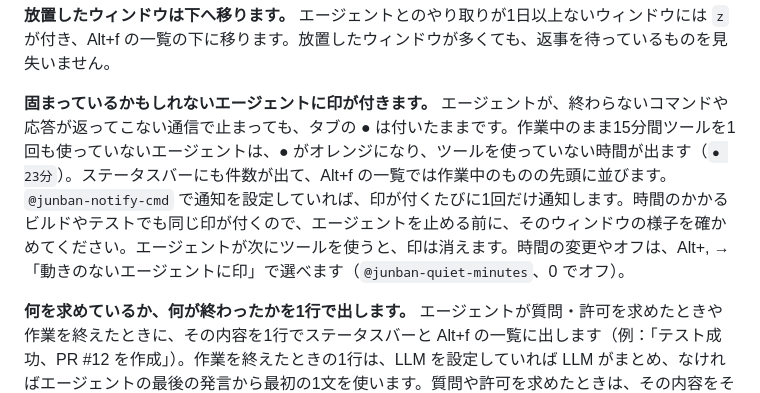
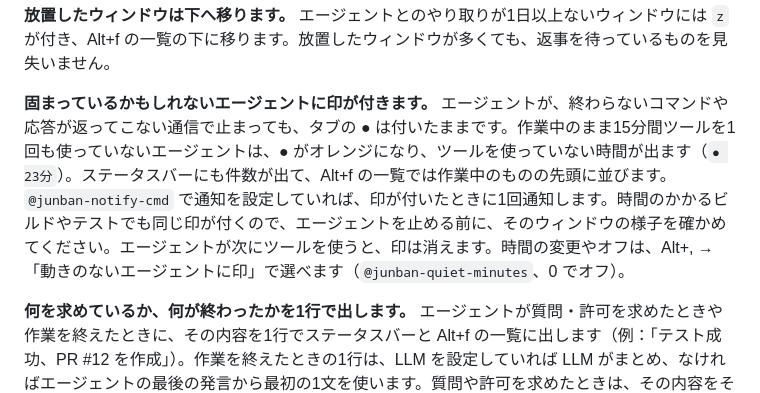
Before and after one commit to Nameless-LLC/junban, a Markdown page: README.ja.md, the part around the change. Rendered like a GitHub page.

Commit message:
Docs: silent agents, README JA pass 2 (clean) polish
Co-Authored-By: Claude Opus 5.5 <noreply@anthropic.com>
Claude-Session: https://claude.ai/code/session_01MGAVtsbFE3fVgUdV4iH7ti

```diff
--- a/README.ja.md
+++ b/README.ja.md
@@ -109,7 +109,7 @@ git -C ~/.tmux/plugins/junban pull && claude plugin update junban@junban
 
 **放置したウィンドウは下へ移ります。** エージェントとのやり取りが1日以上ないウィンドウには `z` が付き、Alt+f の一覧の下に移ります。放置したウィンドウが多くても、返事を待っているものを見失いません。
 
-**固まっているかもしれないエージェントに印が付きます。** エージェントが、終わらないコマンドや応答が返ってこない通信で止まっても、タブの ● は付いたままです。作業中のまま15分間ツールを1回も使っていないエージェントは、● がオレンジになり、ツールを使っていない時間が出ます（`● 23分`）。ステータスバーにも件数が出て、Alt+f の一覧では作業中のものの先頭に並びます。`@junban-notify-cmd` で通知を設定していれば、印が付くたびに1回だけ通知します。時間のかかるビルドやテストでも同じ印が付くので、エージェントを止める前に、そのウィンドウの様子を確かめてください。エージェントが次にツールを使うと、印は消えます。時間の変更やオフは、Alt+, →「動きのないエージェントに印」で選べます（`@junban-quiet-minutes`、0 でオフ）。
+**固まっているかもしれないエージェントに印が付きます。** エージェントが、終わらないコマンドや応答が返ってこない通信で止まっても、タブの ● は付いたままです。作業中のまま15分間ツールを1回も使っていないエージェントは、● がオレンジになり、ツールを使っていない時間が出ます（`● 23分`）。ステータスバーにも件数が出て、Alt+f の一覧では作業中のものの先頭に並びます。`@junban-notify-cmd` で通知を設定していれば、印が付いたときに1回通知します。時間のかかるビルドやテストでも同じ印が付くので、エージェントを止める前に、そのウィンドウの様子を確かめてください。エージェントが次にツールを使うと、印は消えます。時間の変更やオフは、Alt+, →「動きのないエージェントに印」で選べます（`@junban-quiet-minutes`、0 でオフ）。
 
 **何を求めているか、何が終わったかを1行で出します。** エージェントが質問・許可を求めたときや作業を終えたときに、その内容を1行でステータスバーと Alt+f の一覧に出します（例：「テスト成功、PR #12 を作成」）。作業を終えたときの1行は、LLM を設定していれば LLM がまとめ、なければエージェントの最後の発言から最初の1文を使います。質問や許可を求めたときは、その内容をそのまま出します。`@junban-notify-cmd` で通知を設定していれば、完了の通知にも同じ1行が入ります。ntfy.sh などを使えばスマホにも送れます（ntfy.sh の公開トピックは、名前を知っている人なら誰でも読めます）。1行要約を出さないときは `set -g @junban-recap off` を書きます。
 
```
